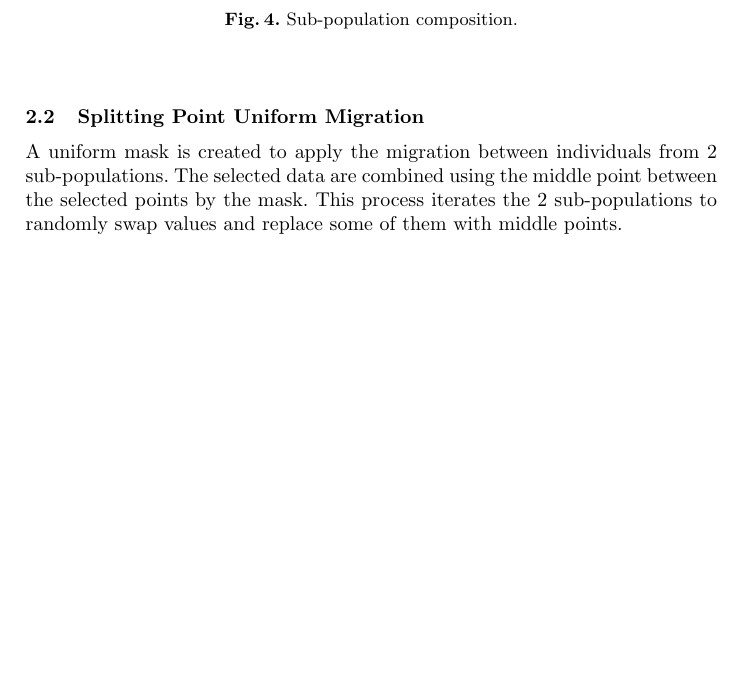
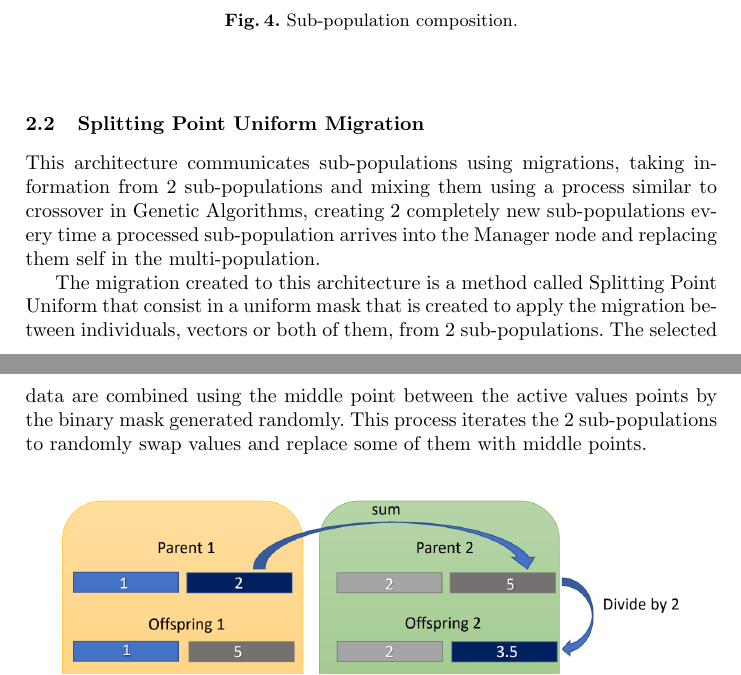
Before and after one commit to Erickvami/article-distributed-parallel, a LaTeX paper (samplepaper.tex): part of page 5 of 17 before the commit and two parts of pages 5 and 6 of 17 after it, the two joined at a grey line, cut so that both start at the same text, the shorter picture padded with empty space. Compiled offline with pdfLaTeX.

Commit message:
splitting point uniform

```diff
--- a/samplepaper.tex
+++ b/samplepaper.tex
@@ -229,9 +229,15 @@ directly with their respective algorithms.
   \end{figure}
 
 \subsection{Splitting Point Uniform Migration}
-A uniform mask is created to apply the migration between individuals from 2
+
+This architecture communicates sub-populations using migrations, taking information from 2 sub-populations and mixing them
+using a process similar to crossover in Genetic Algorithms, creating 2 completely new sub-populations
+every time a processed sub-population arrives into the Manager node and replacing them self in the multi-population.
+
+The migration created to this architecture is a method called Splitting Point Uniform that consist in a
+uniform mask that is created to apply the migration between individuals, vectors or both of them, from 2
 sub-populations. The selected data are combined using the middle point between
-the selected points by the mask. This process iterates the 2 sub-populations to
+the active values points by the binary mask generated randomly. This process iterates the 2 sub-populations to
 randomly swap values and replace some of them with middle points.
 
 
```
Also changed, not shown: samplepaper.pdf, 3 other files.
